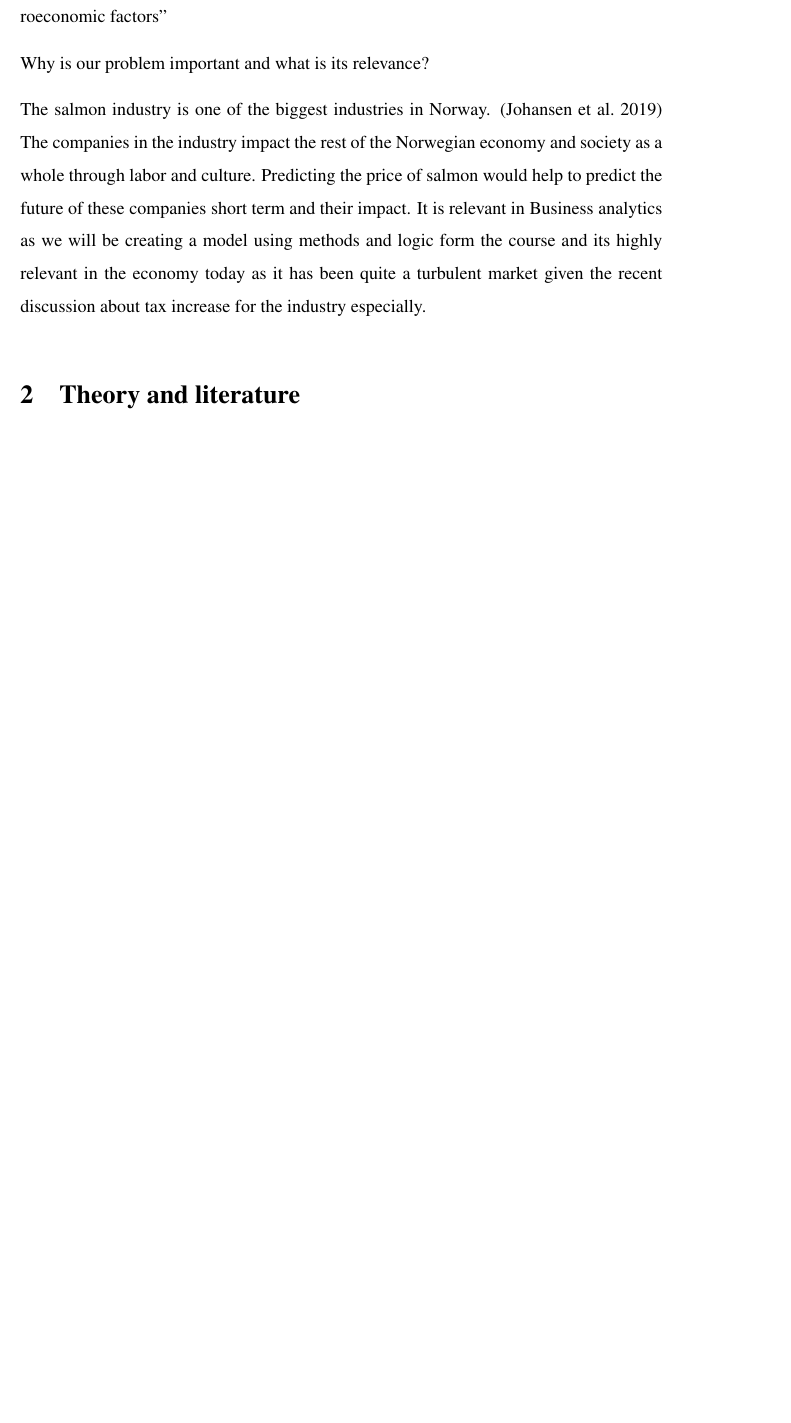
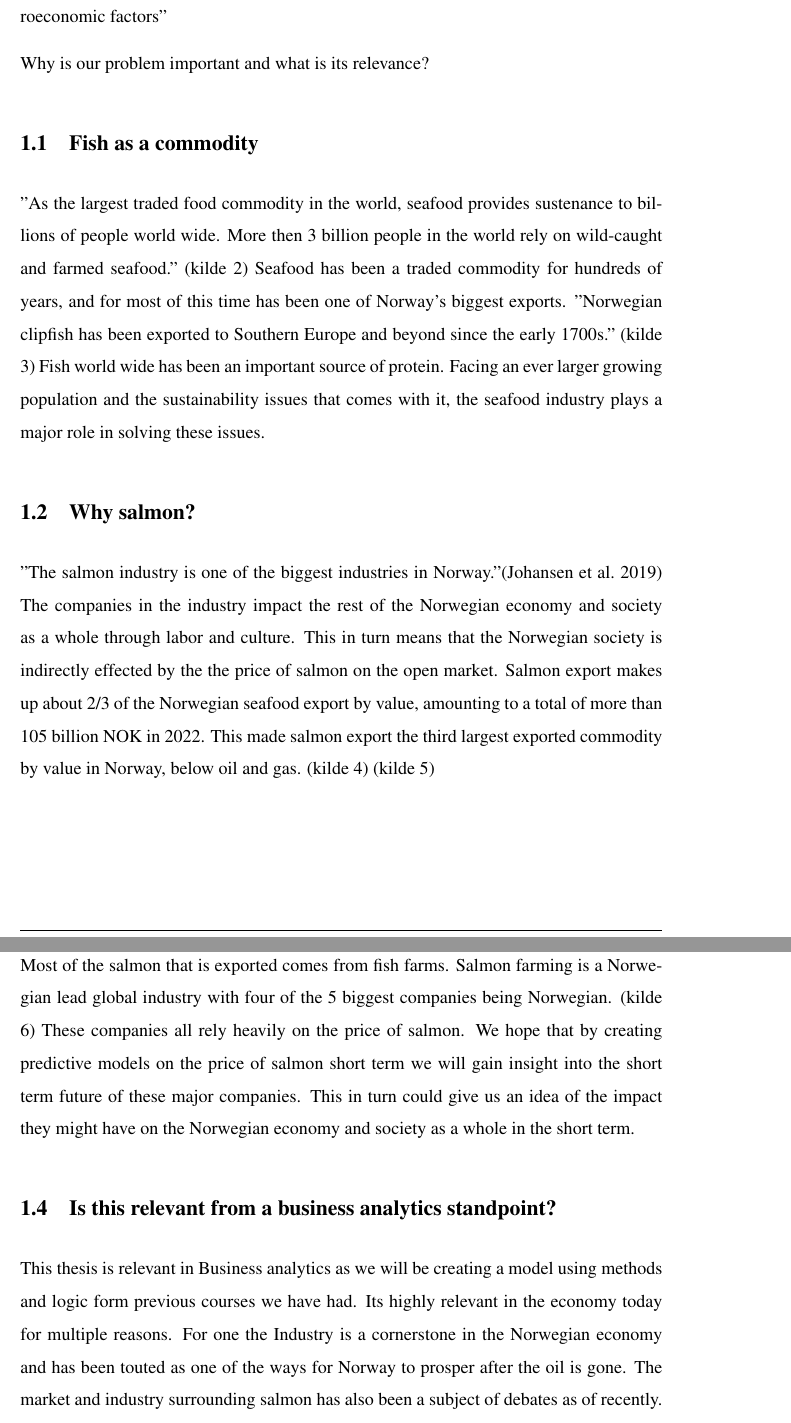
Before and after one commit to BachelorLaks/bachelor2023, a LaTeX document (main.tex, which reads Sections/Introduction.tex): part of page 1 of 3 before the commit and two parts of pages 1 and 2 of 5 after it, the two joined at a grey line, cut so that both start at the same text, the shorter picture padded with empty space. Compiled offline with pdfLaTeX.

Commit message:
Et par avsnitt introduction.

```diff
--- a/Sections/Introduction.tex
+++ b/Sections/Introduction.tex
@@ -1,10 +1,19 @@
 \section{Introduction}
-
+%Ikke tenk for mye på subsection og utforming, i hovedsak bare sånn for at det skal være overskitlig å skirve på foreløpig
 Start of Introduction
 
 1. Our problem: “Predicting the pricing of salmon using similar commodities and macroeconomic factors”
 
 Why is our problem important and what is its relevance?
 
-The salmon industry is one of the biggest industries in Norway. (\cite{Johansen_et_al_2019}) The companies in the 	industry impact the rest of the Norwegian economy and society as a whole through labor and culture. Predicting the price of salmon would help to predict the future of these 	companies short term and their impact.
-It is relevant in Business analytics as we will be creating a model using methods and logic form the course and its highly relevant in the economy today as it has been quite a turbulent market given the recent discussion about tax increase for the industry especially.
+\subsection{Fish as a commodity}
+"As the largest traded food commodity in the world, seafood provides sustenance to billions of people world wide. More then 3 billion people in the world rely on wild-caught and farmed seafood." (kilde 2) Seafood has been a traded commodity for hundreds of years, and for most of this time has been one of Norway's biggest exports. "Norwegian clipfish has been exported to Southern Europe and beyond since the early 1700s." (kilde 3) Fish world wide has been an important source of protein. Facing an ever larger growing population and the sustainability issues that comes with it, the seafood industry plays a major role in solving these issues.
+
+\subsection{Why salmon?}
+"The salmon industry is one of the biggest industries in Norway."(\cite{Johansen_et_al_2019}) The companies in the industry impact the rest of the Norwegian economy and society as a whole through labor and culture. This in turn means that the Norwegian society is indirectly effected by the the price of salmon on the open market. Salmon export makes up about 2/3 of the Norwegian seafood export by value, amounting to a total of more than 105 billion NOK in 2022. This made salmon export the third largest exported commodity by value in Norway, below oil and gas. (kilde 4) (kilde 5)
+
+\subsection{Fish farming}
+Most of the salmon that is exported comes from fish farms. Salmon farming is a Norwegian lead global industry with four of the 5 biggest companies being Norwegian. (kilde 6) These companies all rely heavily on the price of salmon. We hope that by creating predictive models on the price of salmon short term we will gain insight into the short term future of these major companies. This in turn could give us an idea of the impact they might have on the Norwegian economy and society as a whole in the short term.
+
+\subsection{Is this relevant from a business analytics standpoint?}
+This thesis is relevant in Business analytics as we will be creating a model using methods and logic form previous courses we have had. Its highly relevant in the economy today for multiple reasons. For one the Industry is a cornerstone in the Norwegian economy and has been touted as one of the ways for Norway to prosper after the oil is gone. The market and industry surrounding salmon has also been a subject of debates as of recently. This debate comes as a result of massive growth, profits and old tax-related incentives in the industry. This has caused a lot of turbulence in the price of the salmon farming companies. In this thesis we will not be tackling the issues of the salmon tax debates and its impact on the industry. But we might have to make adjustments in our data set because of it.
```
Also changed, not shown: Sections/Introduction.tex (12 more changed lines).
